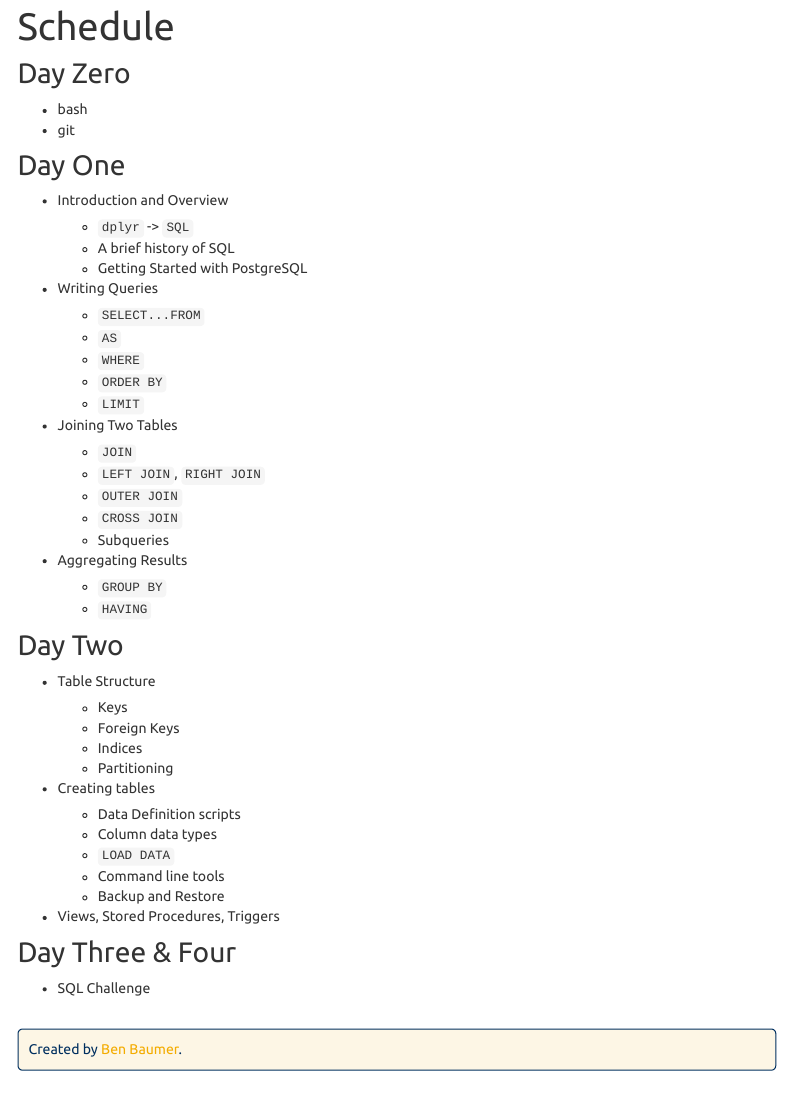
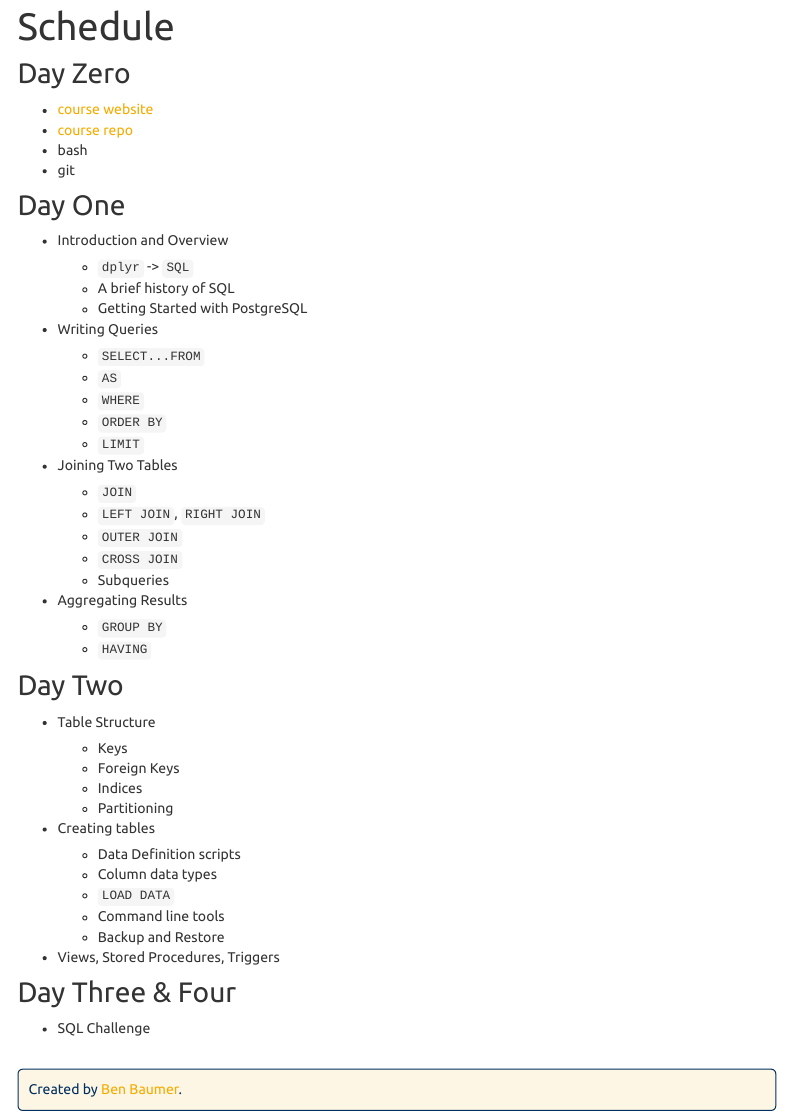
Before and after one commit to beanumber/bootcamp, an R Markdown document (index.Rmd): the page in a window 1100 px wide, from 80 px down. Rendered offline with R 4.5, knitr and Pandoc, with nearby package versions; menus at the side of the page are left out.

Commit message:
updated links

```diff
--- a/_site.yml
+++ b/_site.yml
@@ -54,7 +54,7 @@ navbar:
   right:
     - text: beanumber
       icon: fa-github
-      href: https://github.com/beanumber
+      href: https://github.com/beanumber/bootcamp
 output:
   html_document:
     theme: united
--- a/index.Rmd
+++ b/index.Rmd
@@ -4,6 +4,8 @@ title: "Schedule"
 
 # Day Zero
 
+- [course website](https://beanumber.github.io/bootcamp/)
+- [course repo](https://github.com/beanumber/bootcamp)
 - bash
 - git
 
```
Also changed, not shown: 13 other files.
